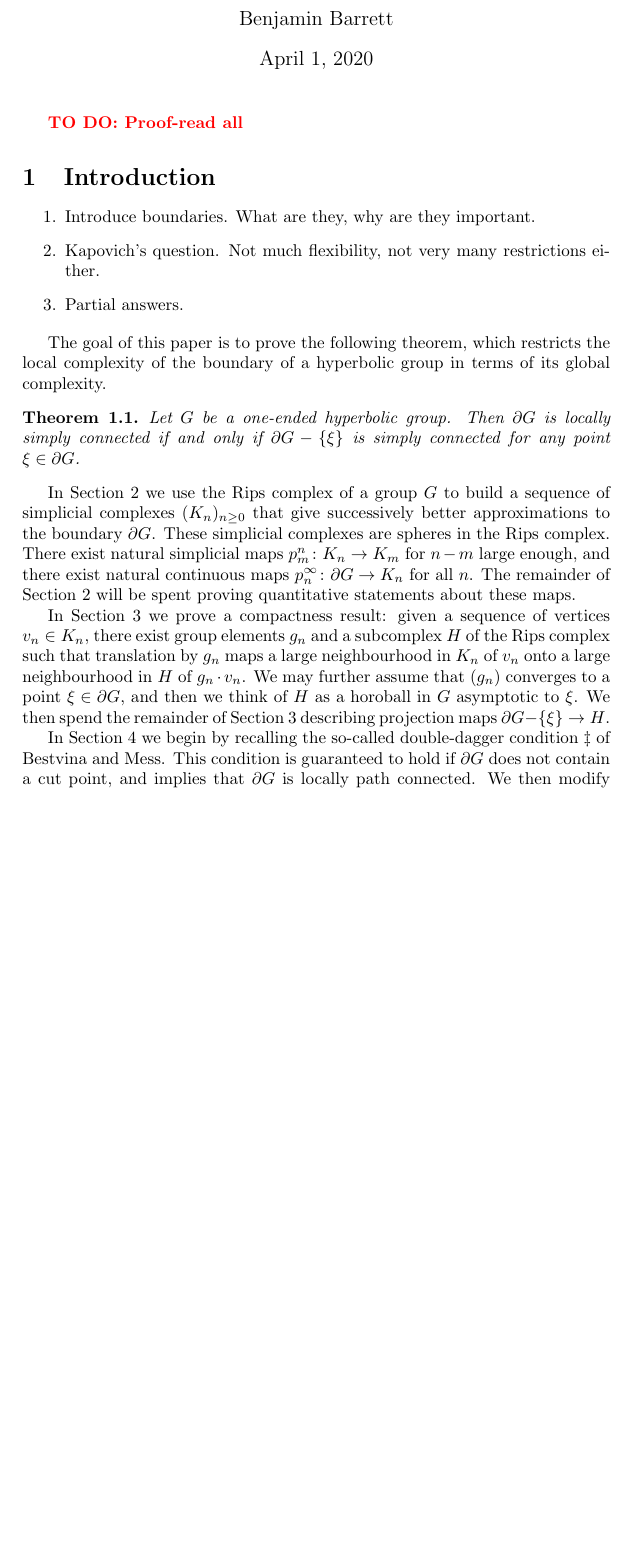
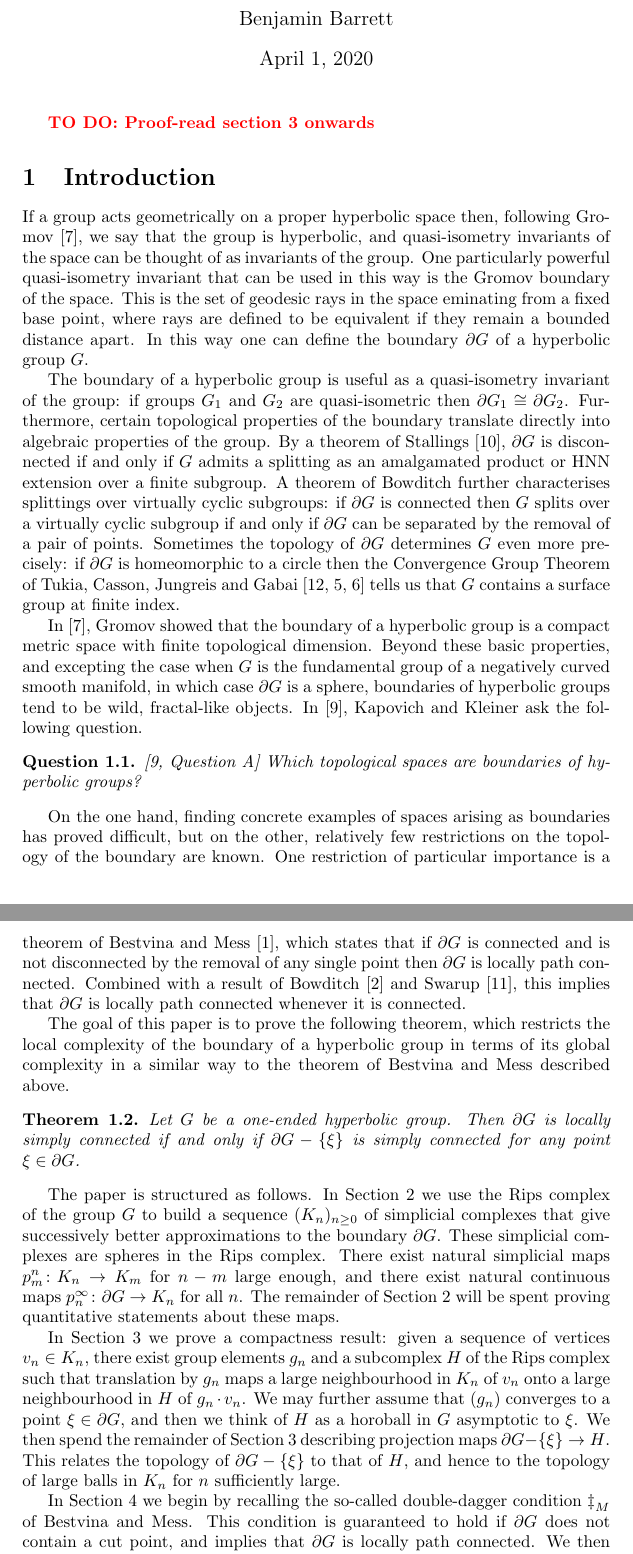
Before and after one commit to benjaminbarrett1/locallysimplyconnectedboundaries, a LaTeX document (paper.tex): part of page 1 of 20 before the commit and two parts of pages 1 and 2 of 21 after it, the two joined at a grey line, cut so that both start at the same text, the shorter picture padded with empty space. Compiled offline with pdfLaTeX.

Commit message:
Finished the introduction and proof-read sections 1,2

```diff
--- a/paper.tex
+++ b/paper.tex
@@ -6,20 +6,58 @@
 \begin{document}
 \maketitle
 
-\todo{Proof-read all}
+\todo{Proof-read section 3 onwards}
 
 \section{Introduction}
 
-\begin{enumerate}
-  \item Introduce boundaries. What are they, why are they important.
-  \item Kapovich's question. Not much flexibility, not very many restrictions
-    either.
-  \item Partial answers.
-\end{enumerate}
+If a group acts geometrically on a proper hyperbolic space then, following
+Gromov~\cite{gromov87}, we say that the group is hyperbolic, and quasi-isometry
+invariants of the space can be thought of as invariants of the group. One
+particularly powerful quasi-isometry invariant that can be used in
+this way is the Gromov boundary of the space. This is the set of geodesic rays
+in the space eminating from a fixed base point, where rays are defined to be
+equivalent if they remain a bounded distance apart. In this way one can define
+the boundary $\boundary G$ of a hyperbolic group $G$.
+
+The boundary of a hyperbolic group is useful as a quasi-isometry invariant of
+the group: if groups $G_1$ and $G_2$ are quasi-isometric then $\boundary G_1
+\isom \boundary G_2$. Furthermore, certain topological properties of the
+boundary translate directly into algebraic properties of the group. By a
+theorem of Stallings~\cite{stallings68}, $\boundary G$ is disconnected if and
+only if $G$ admits a splitting as an amalgamated product or HNN extension over
+a finite subgroup. A theorem of Bowditch further characterises splittings over
+virtually cyclic subgroups: if $\boundary G$ is connected then $G$ splits over
+a virtually cyclic subgroup if and only if $\boundary G$ can be separated by
+the removal of a pair of points. Sometimes the topology of $\boundary G$
+determines $G$ even more precisely: if $\boundary G$ is homeomorphic to a
+circle then the Convergence Group Theorem of Tukia, Casson, Jungreis and
+Gabai~\cite{tukia88,cassonjungreis94,gabai92} tells us that $G$ contains a
+surface group at finite index.
+
+In~\cite{gromov87}, Gromov showed that the boundary of a hyperbolic group is a
+compact metric space with finite topological dimension. Beyond these basic
+properties, and excepting the case when $G$ is the fundamental group of a
+negatively curved smooth manifold, in which case $\boundary G$ is a sphere,
+boundaries of hyperbolic groups tend to be wild, fractal-like objects.
+In~\cite{kapovichkleiner00}, Kapovich and Kleiner ask the following question.
+
+\begin{question}\cite[Question A]{kapovichkleiner00}
+  Which topological spaces are boundaries of hyperbolic groups?
+\end{question}
+
+On the one hand, finding concrete examples of spaces arising as boundaries has
+proved difficult, but on the other, relatively few restrictions on the topology
+of the boundary are known. One restriction of particular importance is a
+theorem of Bestvina and Mess~\cite{bestvinamess91}, which states that if
+$\boundary G$ is connected and is not disconnected by the removal of any single
+point then $\boundary G$ is locally path connected. Combined with a result of
+Bowditch~\cite{bowditch98b} and Swarup~\cite{swarup96}, this implies that
+$\boundary G$ is locally path connected whenever it is connected.
 
 The goal of this paper is to prove the following theorem, which restricts the
 local complexity of the boundary of a hyperbolic group in terms of its global
-complexity.
+complexity in a similar way to the theorem of Bestvina and Mess described
+above.
 
 \begin{theorem}\label{thm:main_theorem}
   Let $G$ be a one-ended hyperbolic group. Then $\boundary G$ is locally simply
@@ -27,14 +65,15 @@ complexity.
   point $\xi \in \boundary G$.
 \end{theorem}
 
-In Section~\ref{sec:spheres} we use the Rips complex of a group $G$ to build a
-sequence of simplicial complexes $(K_n)_{n \geq 0}$ that give successively
-better approximations to the boundary $\boundary G$. These simplicial complexes
-are spheres in the Rips complex. There exist natural simplicial maps
-$p^n_m\from K_n\to K_m$ for $n - m$ large enough, and there exist natural
-continuous maps $p^\infty_n\from\boundary G \to K_n$ for all $n$.  The
-remainder of Section~\ref{sec:spheres} will be spent proving quantitative
-statements about these maps.
+The paper is structured as follows. In Section~\ref{sec:spheres} we use the
+Rips complex of the group $G$ to build a sequence $(K_n)_{n \geq 0}$ of
+simplicial complexes that give successively better approximations to the
+boundary $\boundary G$. These simplicial complexes are spheres in the Rips
+complex. There exist natural simplicial maps $p^n_m\from K_n\to K_m$ for $n -
+m$ large enough, and there exist natural continuous maps
+$p^\infty_n\from\boundary G \to K_n$ for all $n$.  The remainder of
+Section~\ref{sec:spheres} will be spent proving quantitative statements about
+these maps.
 
 In Section~\ref{sec:horoball} we prove a compactness result: given a sequence
 of vertices $v_n \in K_n$, there exist group elements $g_n$ and a subcomplex
@@ -43,9 +82,11 @@ neighbourhood in $K_n$ of $v_n$ onto a large neighbourhood in $H$ of $g_n\cdot
 v_n$.  We may further assume that $(g_n)$ converges to a point $\xi \in
 \boundary G$, and then we think of $H$ as a horoball in $G$ asymptotic to
 $\xi$. We then spend the remainder of Section~\ref{sec:horoball} describing
-projection maps $\boundary G - \set\xi \to H$.
+projection maps $\boundary G - \set\xi \to H$. This relates the topology of
+$\boundary G - \set\xi$ to that of $H$, and hence to the topology of large
+balls in $K_n$ for $n$ sufficiently large.
 
 In Section~\ref{sec:double_dagger} we begin by recalling the so-called
-double-dagger condition $\ddag$ of Bestvina and Mess. This condition is
+double-dagger condition $\ddag_M$ of Bestvina and Mess. This condition is
 guaranteed to hold if $\boundary G$ does not contain a cut point, and implies
 that $\boundary G$ is locally path connected. We then modify the condition to
```
Also changed, not shown: references.bib (+33 -0 lines), paper.tex (110 more changed lines).
